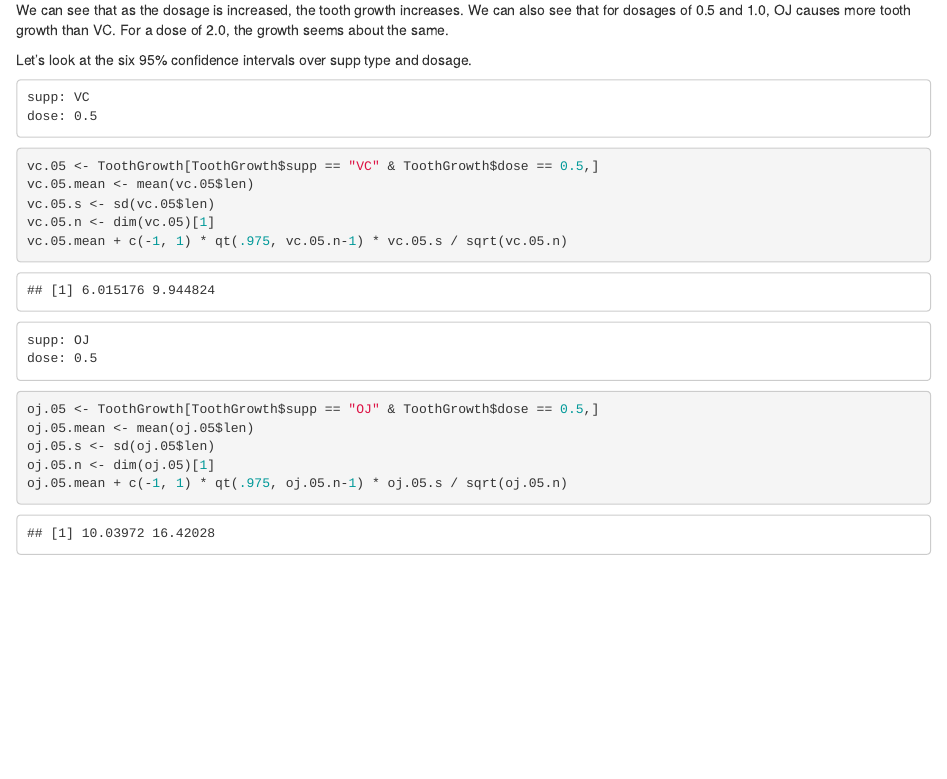
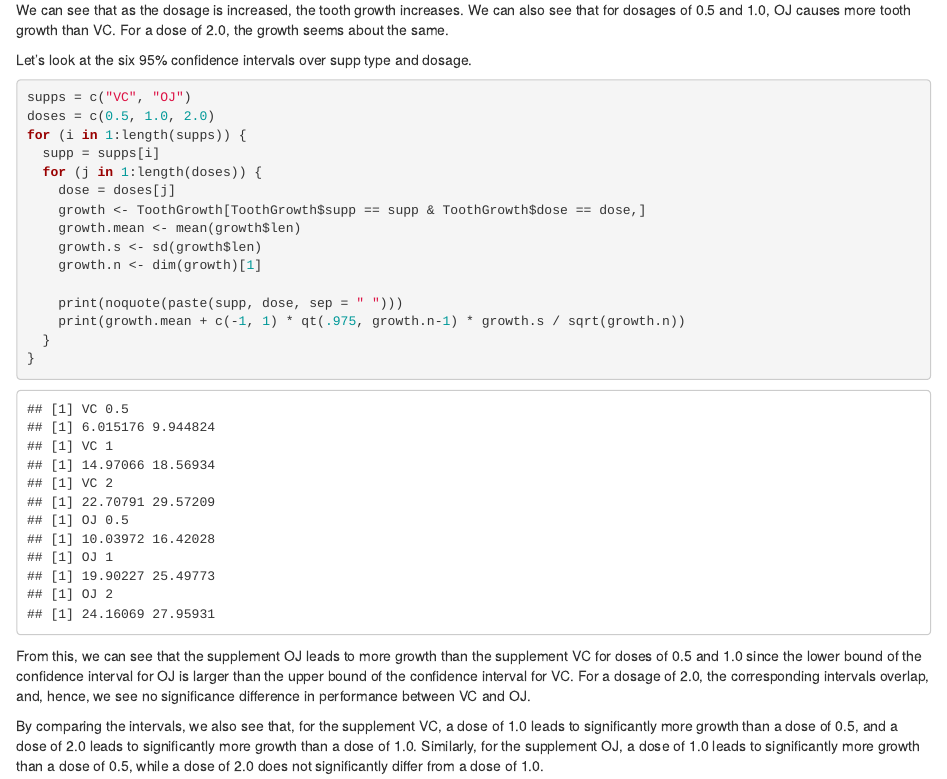
Before and after one commit to jamalparit/statistical-inference-project, an R Markdown document (part2.rmd): the page in a window 1100 px wide, from 800 px down. Rendered offline with R 4.5, knitr and Pandoc, with nearby package versions.

Commit message:
Finishing first draft.

````diff
--- a/part2.rmd
+++ b/part2.rmd
@@ -20,22 +20,25 @@ We can see that as the dosage is increased, the tooth growth increases.  We can
 
 Let's look at the six 95% confidence intervals over supp type and dosage.
 
-    supp: VC
-    dose: 0.5
+
 ```{r}
-vc.05 <- ToothGrowth[ToothGrowth$supp == "VC" & ToothGrowth$dose == 0.5,]
-vc.05.mean <- mean(vc.05$len)
-vc.05.s <- sd(vc.05$len)
-vc.05.n <- dim(vc.05)[1]
-vc.05.mean + c(-1, 1) * qt(.975, vc.05.n-1) * vc.05.s / sqrt(vc.05.n)
+supps = c("VC", "OJ")
+doses = c(0.5, 1.0, 2.0)
+for (i in 1:length(supps)) {
+  supp = supps[i]
+  for (j in 1:length(doses)) {
+    dose = doses[j]
+    growth <- ToothGrowth[ToothGrowth$supp == supp & ToothGrowth$dose == dose,]
+    growth.mean <- mean(growth$len)
+    growth.s <- sd(growth$len)
+    growth.n <- dim(growth)[1]
+
+    print(noquote(paste(supp, dose, sep = " ")))
+    print(growth.mean + c(-1, 1) * qt(.975, growth.n-1) * growth.s / sqrt(growth.n))
+  }
+}
 ```
 
-    supp: OJ
-    dose: 0.5
-```{r}
-oj.05 <- ToothGrowth[ToothGrowth$supp == "OJ" & ToothGrowth$dose == 0.5,]
-oj.05.mean <- mean(oj.05$len)
-oj.05.s <- sd(oj.05$len)
-oj.05.n <- dim(oj.05)[1]
-oj.05.mean + c(-1, 1) * qt(.975, oj.05.n-1) * oj.05.s / sqrt(oj.05.n)
-```
+From this, we can see that the supplement OJ leads to more growth than the supplement VC for doses of 0.5 and 1.0 since the lower bound of the confidence interval for OJ is larger than the upper bound of the confidence interval for VC.  For a dosage of 2.0, the corresponding intervals overlap, and, hence, we see no significance difference in performance between VC and OJ.
+
+By comparing the intervals, we also see that, for the supplement VC, a dose of 1.0 leads to significantly more growth than a dose of 0.5, and a dose of 2.0 leads to significantly more growth than a dose of 1.0.  Similarly, for the supplement OJ, a dose of 1.0 leads to significantly more growth than a dose of 0.5, while a dose of 2.0 does not significantly differ from a dose of 1.0.
````
